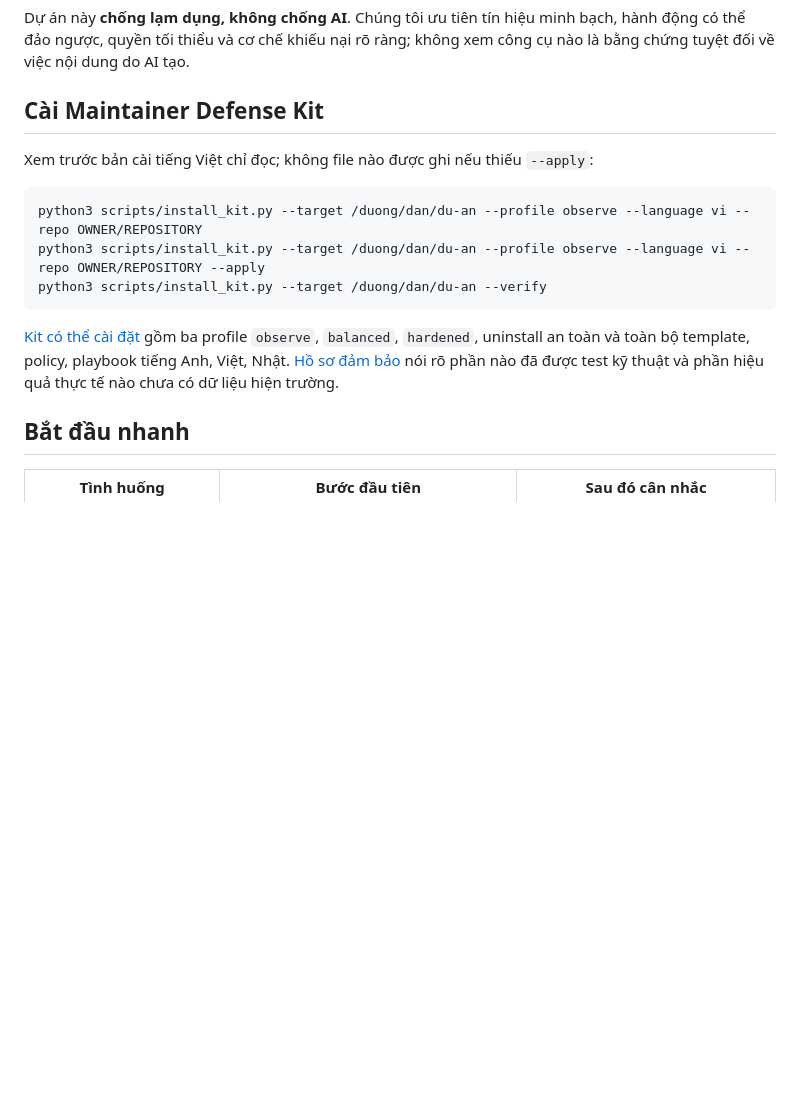
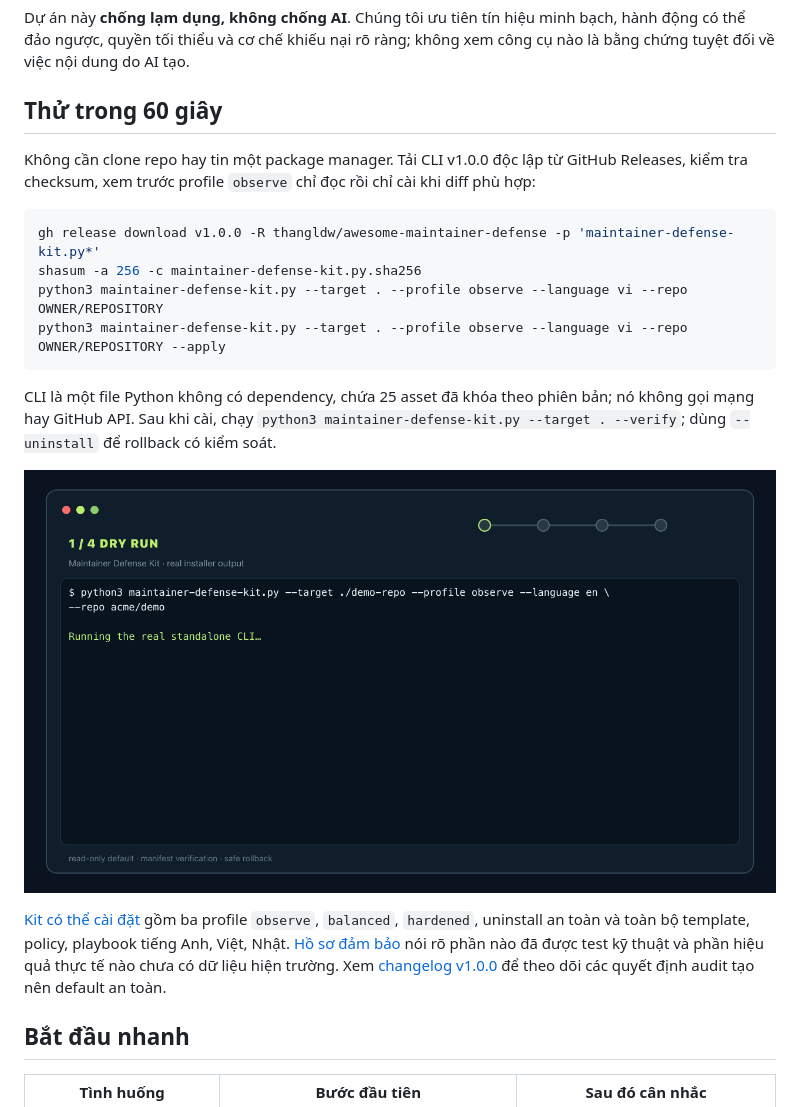
Before and after one commit to thangldw/awesome-maintainer-defense, a Markdown page: README.vi.md, the part around the change. Drawn GitHub-style; pictures changed too: assets/demo.gif (added); blank space fills up the shorter version.

Commit message:
release: ship standalone maintainer defense kit

````diff
--- a/README.vi.md
+++ b/README.vi.md
@@ -12,17 +12,22 @@ Mã nguồn mở nên tiếp tục cởi mở nhưng maintainer không phải h
 
 Dự án này **chống lạm dụng, không chống AI**. Chúng tôi ưu tiên tín hiệu minh bạch, hành động có thể đảo ngược, quyền tối thiểu và cơ chế khiếu nại rõ ràng; không xem công cụ nào là bằng chứng tuyệt đối về việc nội dung do AI tạo.
 
-## Cài Maintainer Defense Kit
+## Thử trong 60 giây
 
-Xem trước bản cài tiếng Việt chỉ đọc; không file nào được ghi nếu thiếu `--apply`:
+Không cần clone repo hay tin một package manager. Tải CLI v1.0.0 độc lập từ GitHub Releases, kiểm tra checksum, xem trước profile `observe` chỉ đọc rồi chỉ cài khi diff phù hợp:
 
 ```bash
-python3 scripts/install_kit.py --target /duong/dan/du-an --profile observe --language vi --repo OWNER/REPOSITORY
-python3 scripts/install_kit.py --target /duong/dan/du-an --profile observe --language vi --repo OWNER/REPOSITORY --apply
-python3 scripts/install_kit.py --target /duong/dan/du-an --verify
+gh release download v1.0.0 -R thangldw/awesome-maintainer-defense -p 'maintainer-defense-kit.py*'
+shasum -a 256 -c maintainer-defense-kit.py.sha256
+python3 maintainer-defense-kit.py --target . --profile observe --language vi --repo OWNER/REPOSITORY
+python3 maintainer-defense-kit.py --target . --profile observe --language vi --repo OWNER/REPOSITORY --apply
 ```
 
-[Kit có thể cài đặt](kits/maintainer-defense-kit/README.vi.md) gồm ba profile `observe`, `balanced`, `hardened`, uninstall an toàn và toàn bộ template, policy, playbook tiếng Anh, Việt, Nhật. [Hồ sơ đảm bảo](docs/vi/KIT_ASSURANCE.md) nói rõ phần nào đã được test kỹ thuật và phần hiệu quả thực tế nào chưa có dữ liệu hiện trường.
+CLI là một file Python không có dependency, chứa 25 asset đã khóa theo phiên bản; nó không gọi mạng hay GitHub API. Sau khi cài, chạy `python3 maintainer-defense-kit.py --target . --verify`; dùng `--uninstall` để rollback có kiểm soát.
+
+![Demo terminal 35 giây: dry-run, cài observe, verify rồi uninstall](assets/demo.gif)
+
+[Kit có thể cài đặt](kits/maintainer-defense-kit/README.vi.md) gồm ba profile `observe`, `balanced`, `hardened`, uninstall an toàn và toàn bộ template, policy, playbook tiếng Anh, Việt, Nhật. [Hồ sơ đảm bảo](docs/vi/KIT_ASSURANCE.md) nói rõ phần nào đã được test kỹ thuật và phần hiệu quả thực tế nào chưa có dữ liệu hiện trường. Xem [changelog v1.0.0](CHANGELOG.md) để theo dõi các quyết định audit tạo nên default an toàn.
 
 ## Bắt đầu nhanh
 
````
Also changed, not shown: CHANGELOG.md (added, +26 -0 lines), README.ja.md (+11 -6 lines), README.md (+11 -6 lines), assets/README.md (added, +7 -0 lines), assets/social-preview.png (added), 10 other files.
